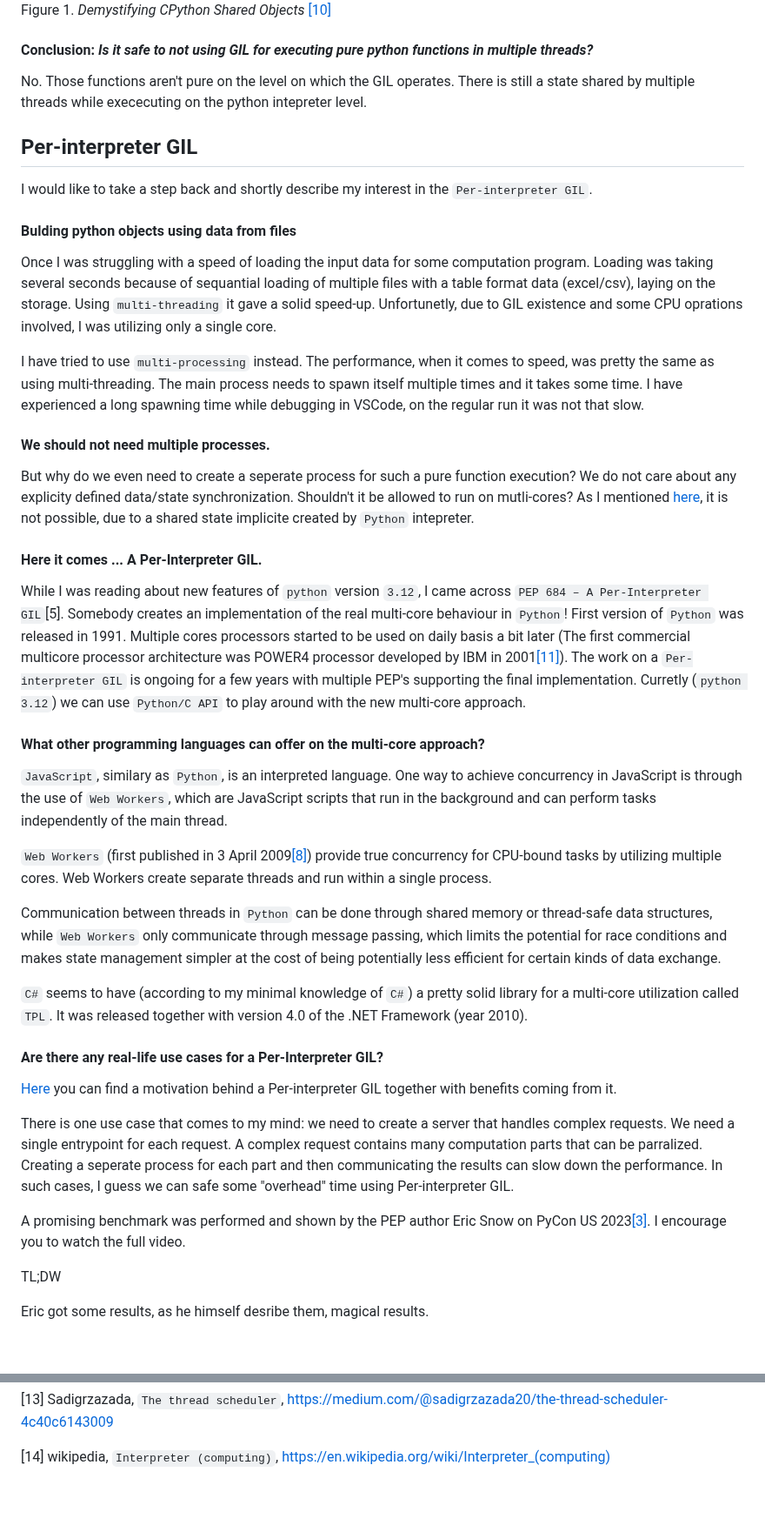
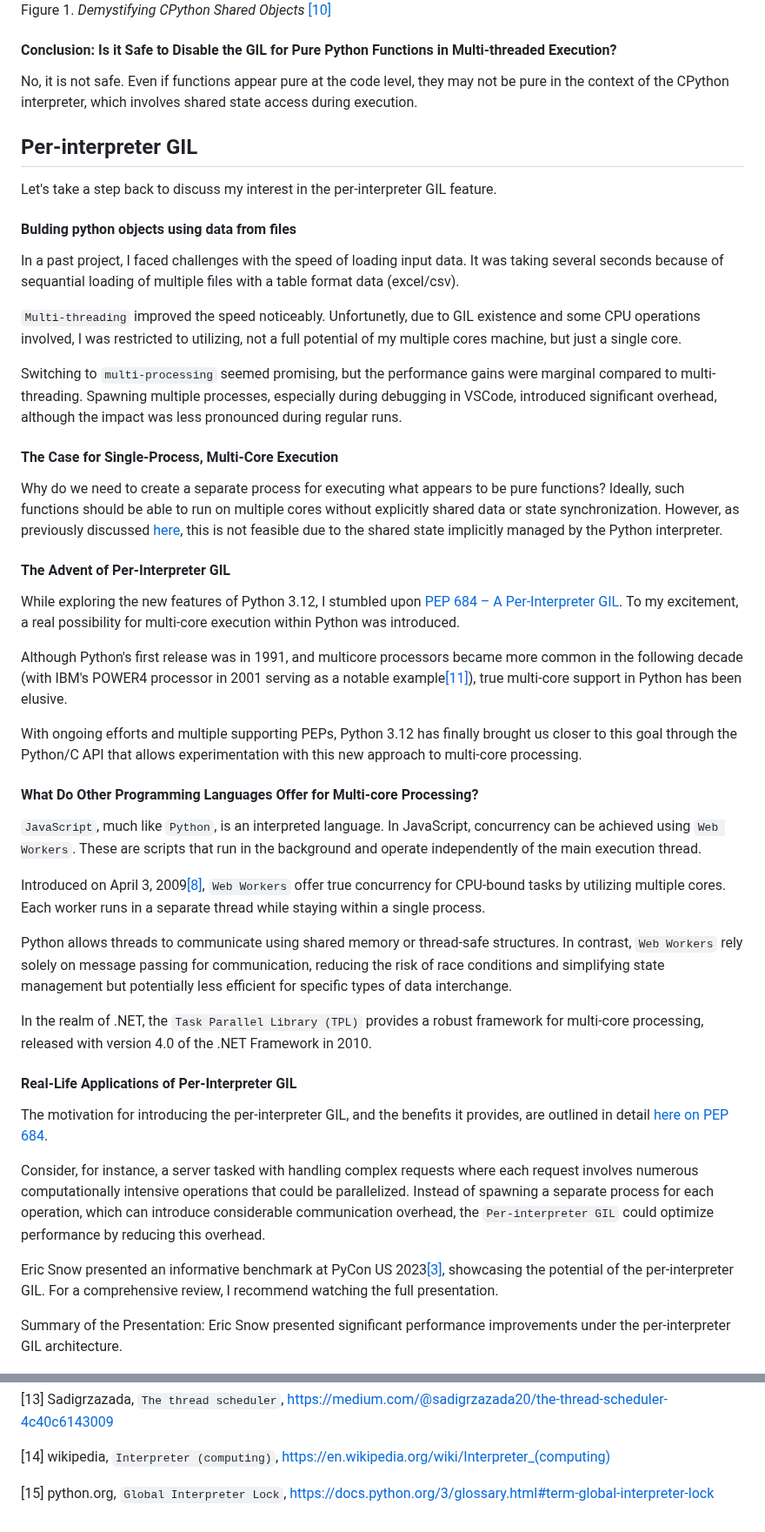
Before and after one commit to K4liber/subinterpreters, a Markdown page: README.md, 2 parts joined by grey strips. Shown at 87% size. GitHub-like rendering; blank space fills up the shorter version.

Commit message:
content improvements with GPT4

```diff
--- a/README.md
+++ b/README.md
@@ -115,53 +124,54 @@ As you can see in the example above, python can be tricky sometimes. But it has
 ![alt text](images/sharing.png)
 Figure 1. *Demystifying CPython Shared Objects* [[10]](#b10)
 
-#### Conclusion: *Is it safe to not using GIL for executing pure python functions in multiple threads?*
+#### Conclusion: Is it Safe to Disable the GIL for Pure Python Functions in Multi-threaded Execution?
 
-No. Those functions aren't pure on the level on which the GIL operates. There is still a state shared by multiple threads while exececuting on the python intepreter level.
+No, it is not safe. Even if functions appear pure at the code level, they may not be pure in the context of the CPython interpreter, which involves shared state access during execution.
 
 ## Per-interpreter GIL
 
-I would like to take a step back and shortly describe my interest in the `Per-interpreter GIL`.
+Let's take a step back to discuss my interest in the per-interpreter GIL feature.
 
 #### Bulding python objects using data from files
 
-Once I was struggling with a speed of loading the input data for some computation program. Loading was taking several seconds because of sequantial loading of multiple files with a table format data (excel/csv), laying on the storage. Using `multi-threading` it gave a solid speed-up. Unfortunetly, due to GIL existence and some CPU oprations involved, I was utilizing only a single core.
+In a past project, I faced challenges with the speed of loading input data. It was taking several seconds because of sequantial loading of multiple files with a table format data (excel/csv).
 
-I have tried to use `multi-processing` instead. The performance, when it comes to speed, was pretty the same as using multi-threading. The main process needs to spawn itself multiple times and it takes some time. I have experienced a long spawning time while debugging in VSCode, on the regular run it was not that slow.
+`Multi-threading` improved the speed noticeably. Unfortunetly, due to GIL existence and some CPU operations involved, I was restricted to utilizing, not a full potential of my multiple cores machine, but just a single core.
 
-#### We should not need multiple processes.
+Switching to `multi-processing` seemed promising, but the performance gains were marginal compared to multi-threading. Spawning multiple processes, especially during debugging in VSCode, introduced significant overhead, although the impact was less pronounced during regular runs.
 
-But why do we even need to create a seperate process for such a pure function execution? We do not care about any explicity defined data/state synchronization. Shouldn't it be allowed to run on mutli-cores? As I mentioned [here](#shared_state), it is not possible, due to a shared state implicite created by `Python` intepreter.
+#### The Case for Single-Process, Multi-Core Execution
 
-#### Here it comes ... A Per-Interpreter GIL.
+Why do we need to create a separate process for executing what appears to be pure functions? Ideally, such functions should be able to run on multiple cores without explicitly shared data or state synchronization. However, as previously discussed [here](#shared_state), this is not feasible due to the shared state implicitly managed by the Python interpreter.
 
-While I was reading about new features of `python` version `3.12`, I came across `PEP 684 – A Per-Interpreter GIL`[5].
-Somebody creates an implementation of the real multi-core behaviour in `Python`! First version of `Python` was released in 1991. Multiple cores processors started to be used on daily basis a bit later (The first commercial multicore processor architecture was POWER4 processor developed by IBM in 2001[[11]](#b11)). The work on a `Per-interpreter GIL` is ongoing for a few years with
-multiple PEP's supporting the final implementation. Curretly (`python 3.12`) we can use `Python/C API` to play around with the new multi-core approach.
+#### The Advent of Per-Interpreter GIL
 
-#### What other programming languages can offer on the multi-core approach?
+While exploring the new features of Python 3.12, I stumbled upon [PEP 684 – A Per-Interpreter GIL](#ref-to-PEP-684). To my excitement, a real possibility for multi-core execution within Python was introduced.
 
-`JavaScript`, similary as `Python`, is an interpreted language. One way to achieve concurrency in JavaScript is through the use of `Web Workers`, which are JavaScript scripts that run in the background and can perform tasks independently of the main thread.
+Although Python's first release was in 1991, and multicore processors became more common in the following decade (with IBM's POWER4 processor in 2001 serving as a notable example[[11]](#b11)), true multi-core support in Python has been elusive.
 
-`Web Workers` (first published in 3 April 2009[[8]](#b8)) provide true concurrency for CPU-bound tasks by utilizing multiple cores. Web Workers create separate threads and run within a single process.
+With ongoing efforts and multiple supporting PEPs, Python 3.12 has finally brought us closer to this goal through the Python/C API that allows experimentation with this new approach to multi-core processing.
 
-Communication between threads in `Python` can be done through shared memory or thread-safe data structures, while `Web Workers` only communicate through message passing, which limits the potential for race conditions and makes state management simpler at the cost of being potentially less efficient for certain kinds of data exchange.
+#### What Do Other Programming Languages Offer for Multi-core Processing?
 
-`C#` seems to have (according to my minimal knowledge of `C#`) a pretty solid library for a multi-core utilization called `TPL`. It was released
-together with version 4.0 of the .NET Framework (year 2010).
+`JavaScript`, much like `Python`, is an interpreted language. In JavaScript, concurrency can be achieved using `Web Workers`. These are scripts that run in the background and operate independently of the main execution thread.
 
+Introduced on April 3, 2009[[8]](#b8), `Web Workers` offer true concurrency for CPU-bound tasks by utilizing multiple cores. Each worker runs in a separate thread while staying within a single process.
 
-#### Are there any real-life use cases for a Per-Interpreter GIL?
+Python allows threads to communicate using shared memory or thread-safe structures. In contrast, `Web Workers` rely solely on message passing for communication, reducing the risk of race conditions and simplifying state management but potentially less efficient for specific types of data interchange.
 
-[Here](https://peps.python.org/pep-0684/#motivation) you can find a motivation behind a Per-interpreter GIL together with benefits coming from it.
+In the realm of .NET, the `Task Parallel Library (TPL)` provides a robust framework for multi-core processing, released with version 4.0 of the .NET Framework in 2010.
 
-There is one use case that comes to my mind: we need to create a server that handles complex requests. We need a single entrypoint for each request. A complex request contains many computation parts that can be parralized. Creating a seperate process for each part and then communicating the results can slow down the performance. In such cases, I guess we can safe some "overhead" time using Per-interpreter GIL.
+#### Real-Life Applications of Per-Interpreter GIL
 
-A promising benchmark was performed and shown by the PEP author Eric Snow on PyCon US 2023[[3]](#b3). I encourage you to watch the full video.
+The motivation for introducing the per-interpreter GIL, and the benefits it provides, are outlined in detail [here on PEP 684](https://peps.python.org/pep-0684/#motivation).
 
-TL;DW
+Consider, for instance, a server tasked with handling complex requests where each request involves numerous computationally intensive operations that could be parallelized. Instead of spawning a separate process for each operation, which can introduce considerable communication overhead, the `Per-interpreter GIL` could optimize performance by reducing this overhead.
 
-Eric got some results, as he himself desribe them, magical results.
+Eric Snow presented an informative benchmark at PyCon US 2023[[3]](#b3), showcasing the potential of the per-interpreter GIL. For a comprehensive review, I recommend watching the full presentation.
+
+Summary of the Presentation:
+Eric Snow presented significant performance improvements under the per-interpreter GIL architecture.
 
 ![alt text](images/magic.png)
 Figure 3. *Comparison between clients based on thread, process and Per-interpreter GIL.*
@@ -281,3 +291,5 @@ share the same thread scheduler on my machine, I am leaning towards blaming a `t
 <a name="b13"></a> [13] Sadigrzazada, `The thread scheduler`, https://medium.com/@sadigrzazada20/the-thread-scheduler-4c40c6143009
 
 <a name="b14"></a> [14] wikipedia, `Interpreter (computing)`, https://en.wikipedia.org/wiki/Interpreter_(computing)
+
+<a name="b15"></a> [15] python.org, `Global Interpreter Lock`, https://docs.python.org/3/glossary.html#term-global-interpreter-lock
```
Also changed, not shown: other parts of README.md (+83 -74 lines).
